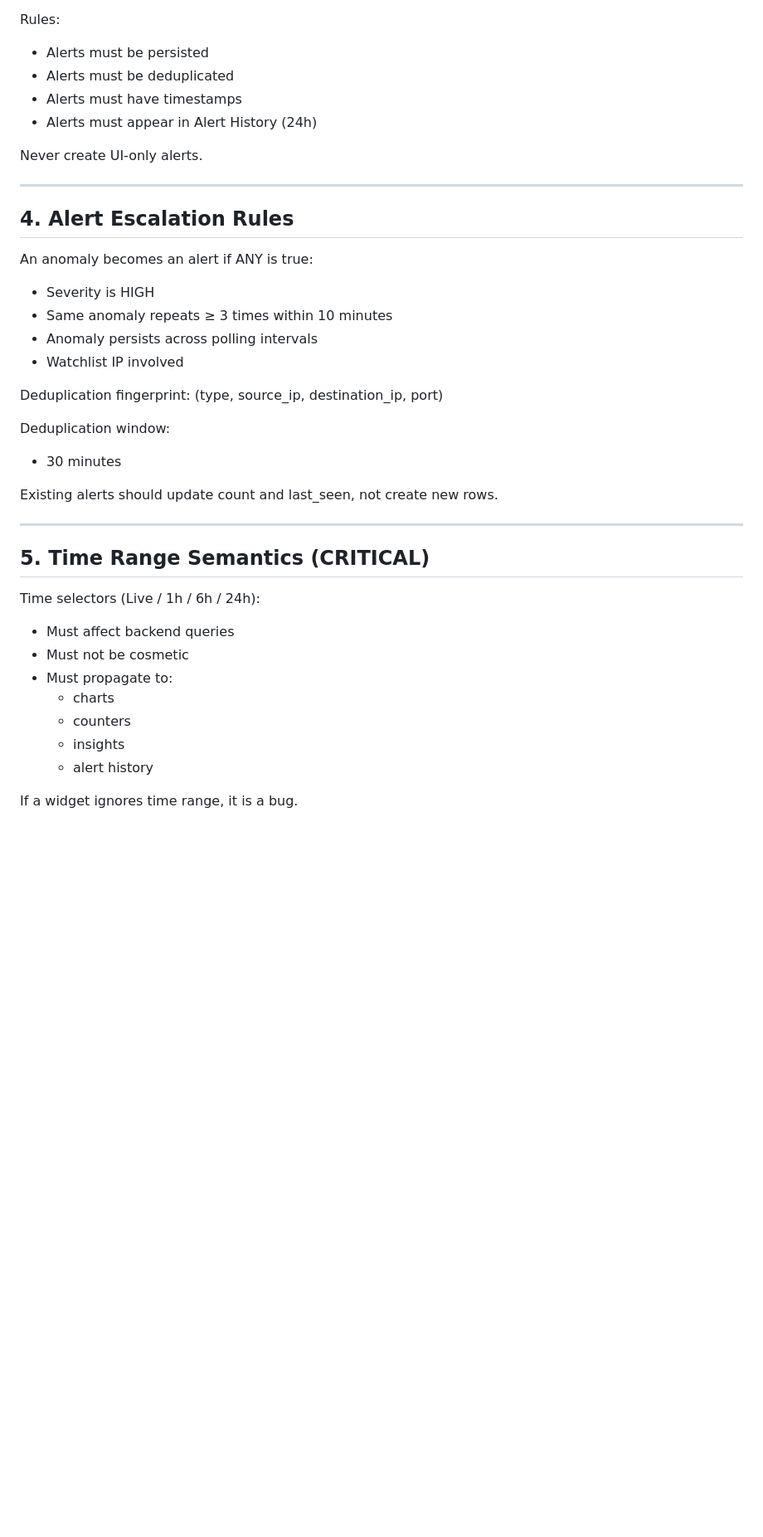
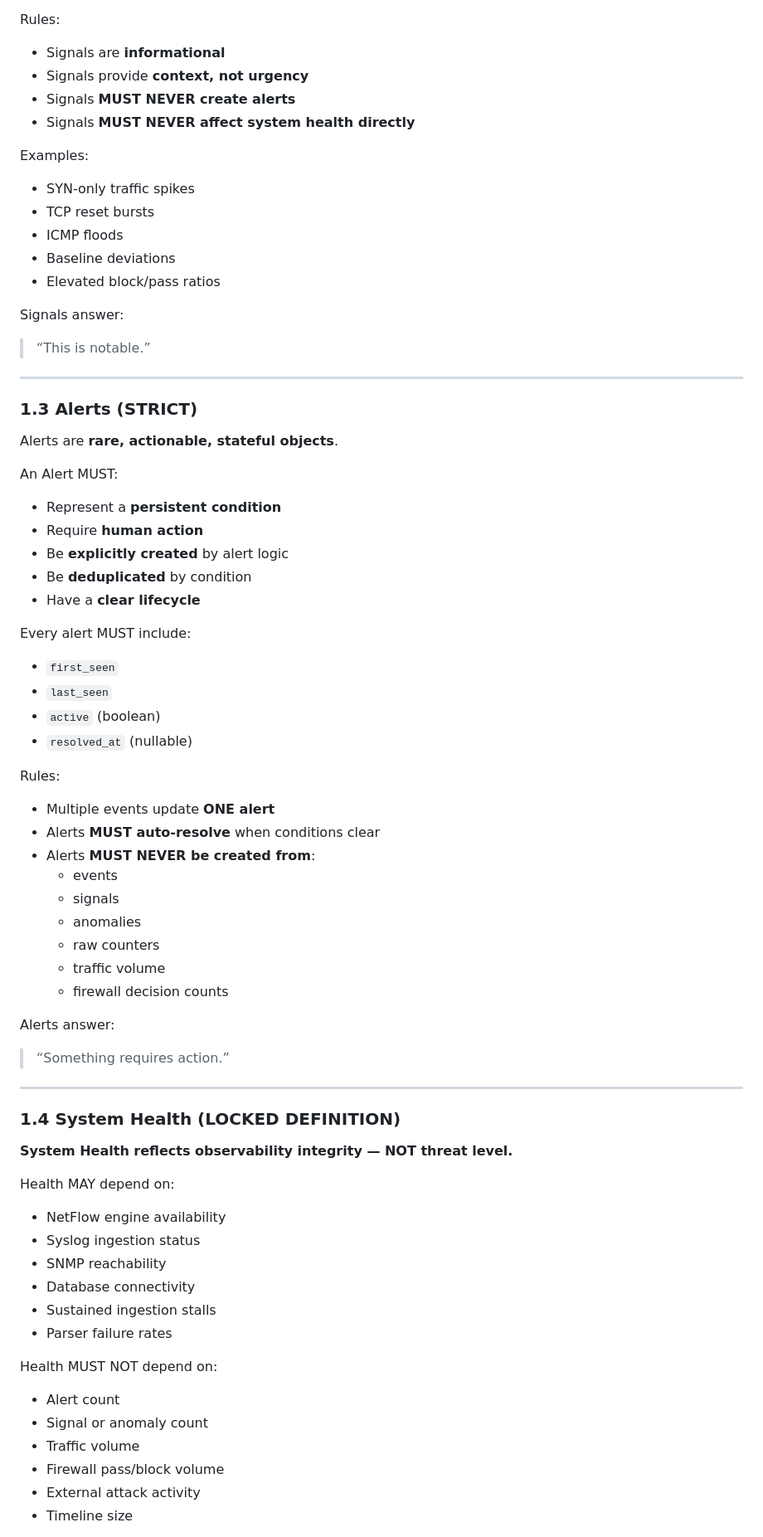
Before and after one commit to legato3/PHOBOS-NET, a Markdown page: docs/project/AGENTS.md, the part around one of its changes. Shown at 83% size. Rendered like a GitHub page; blank space fills up the shorter version.

Commit message:
docs: lock PHOBOS-NET architecture semantics (alerts, health, timeline)

```diff
--- a/docs/project/AGENTS.md
+++ b/docs/project/AGENTS.md
@@ -73,41 +45,74 @@ Alerts are escalated anomalies.
 
 Rules:
-- Alerts must be persisted
-- Alerts must be deduplicated
-- Alerts must have timestamps
-- Alerts must appear in Alert History (24h)
+- Signals are **informational**
+- Signals provide **context, not urgency**
+- Signals **MUST NEVER create alerts**
+- Signals **MUST NEVER affect system health directly**
 
-Never create UI-only alerts.
+Examples:
+- SYN-only traffic spikes
+- TCP reset bursts
+- ICMP floods
+- Baseline deviations
+- Elevated block/pass ratios
+
+Signals answer:
+
+> “This is notable.”
 
 ---
 
-## 4. Alert Escalation Rules
+### 1.3 Alerts (STRICT)
 
-An anomaly becomes an alert if ANY is true:
-- Severity is HIGH
-- Same anomaly repeats ≥ 3 times within 10 minutes
-- Anomaly persists across polling intervals
-- Watchlist IP involved
+Alerts are **rare, actionable, stateful objects**.
 
-Deduplication fingerprint:
-(type, source_ip, destination_ip, port)
+An Alert MUST:
+- Represent a **persistent condition**
+- Require **human action**
+- Be **explicitly created** by alert logic
+- Be **deduplicated** by condition
+- Have a **clear lifecycle**
 
-Deduplication window:
-- 30 minutes
+Every alert MUST include:
+- `first_seen`
+- `last_seen`
+- `active` (boolean)
+- `resolved_at` (nullable)
 
-Existing alerts should update count and last_seen, not create new rows.
+Rules:
+- Multiple events update **ONE alert**
+- Alerts **MUST auto-resolve** when conditions clear
+- Alerts **MUST NEVER be created from**:
+  - events
+  - signals
+  - anomalies
+  - raw counters
+  - traffic volume
+  - firewall decision counts
+
+Alerts answer:
+
+> “Something requires action.”
 
 ---
 
-## 5. Time Range Semantics (CRITICAL)
+### 1.4 System Health (LOCKED DEFINITION)
 
-Time selectors (Live / 1h / 6h / 24h):
-- Must affect backend queries
-- Must not be cosmetic
-- Must propagate to:
-  - charts
-  - counters
-  - insights
-  - alert history
+**System Health reflects observability integrity — NOT threat level.**
 
-If a widget ignores time range, it is a bug.
+Health MAY depend on:
+- NetFlow engine availability
+- Syslog ingestion status
+- SNMP reachability
+- Database connectivity
+- Sustained ingestion stalls
+- Parser failure rates
+
+Health MUST NOT depend on:
+- Alert count
+- Signal or anomaly count
+- Traffic volume
+- Firewall pass/block volume
+- External attack activity
+- Timeline size
+
```
Also changed, not shown: other parts of docs/project/AGENTS.md (+107 -103 lines).
